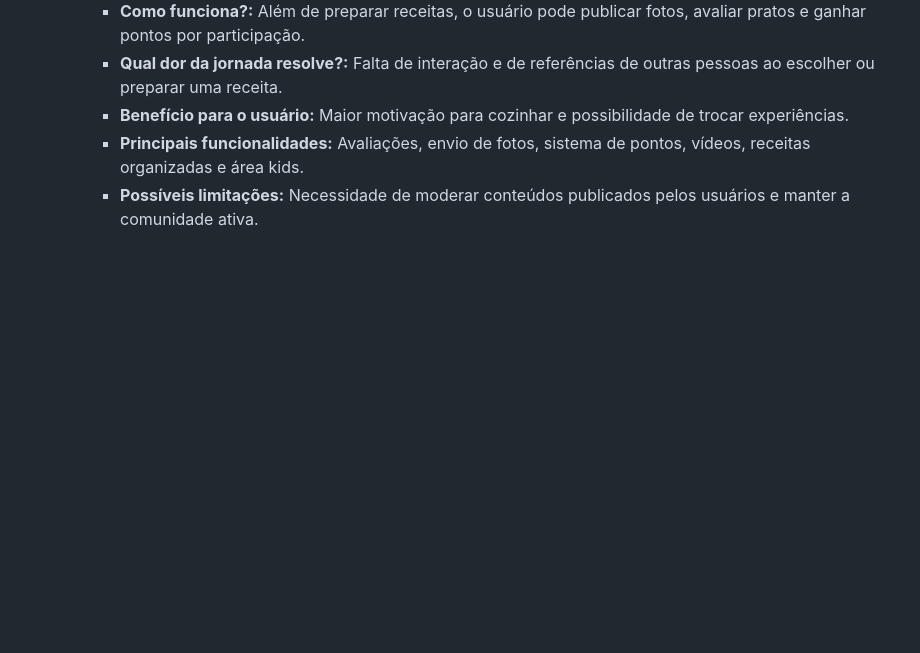
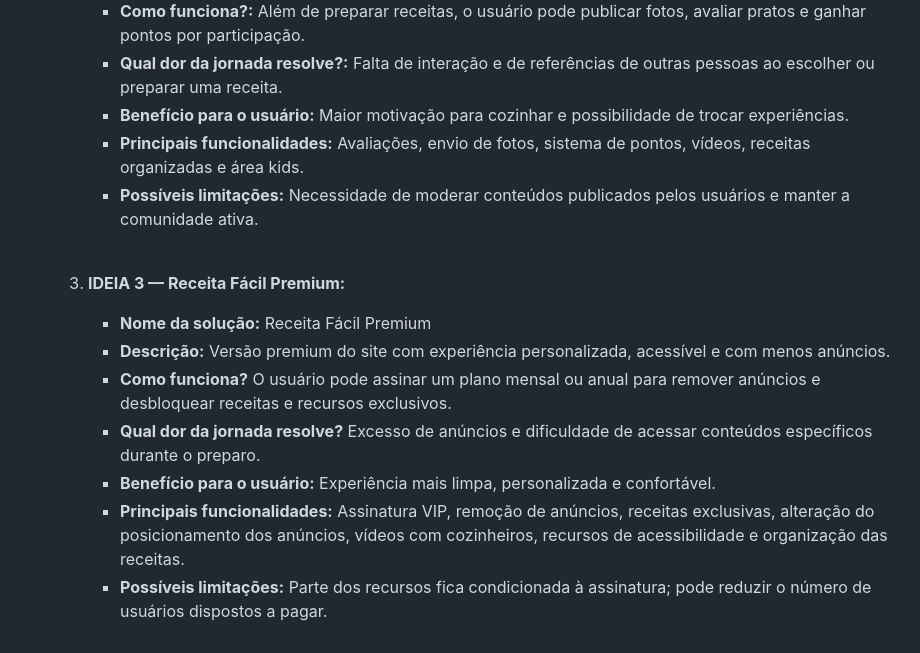
Before and after one commit to enzogurgel/DesenvolvimentoDeInterface, a Markdown page: IHC/projetoSiteCulinaria/arquivo.md, the part around the change. GitHub-like rendering; blank space fills up the shorter version.

```diff
--- a/IHC/projetoSiteCulinaria/arquivo.md
+++ b/IHC/projetoSiteCulinaria/arquivo.md
@@ -78,4 +78,11 @@ Pessoa](https://github.com/hiramcarneiro-cmd);
         * **Principais funcionalidades:** Avaliações, envio de fotos, sistema de pontos, vídeos, receitas organizadas e área kids.
         * **Possíveis limitações:** Necessidade de moderar conteúdos publicados pelos usuários e manter a comunidade ativa. <br><br>
 
-    3.
+    3. **IDEIA 3 — Receita Fácil Premium:**<br>
+        * **Nome da solução:** Receita Fácil Premium
+        * **Descrição:** Versão premium do site com experiência personalizada, acessível e com menos anúncios.
+        * **Como funciona?** O usuário pode assinar um plano mensal ou anual para remover anúncios e desbloquear receitas e recursos exclusivos.
+        * **Qual dor da jornada resolve?** Excesso de anúncios e dificuldade de acessar conteúdos específicos durante o preparo.
+        * **Benefício para o usuário:** Experiência mais limpa, personalizada e confortável.
+        * **Principais funcionalidades:** Assinatura VIP, remoção de anúncios, receitas exclusivas, alteração do posicionamento dos anúncios, vídeos com cozinheiros, recursos de acessibilidade e organização das receitas.
+        * **Possíveis limitações:** Parte dos recursos fica condicionada à assinatura; pode reduzir o número de usuários dispostos a pagar.
```
